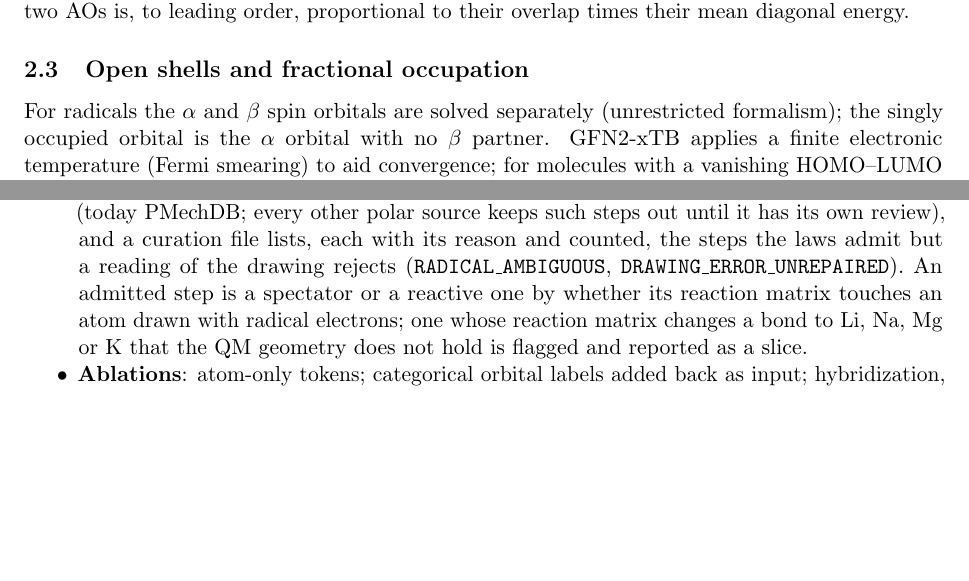
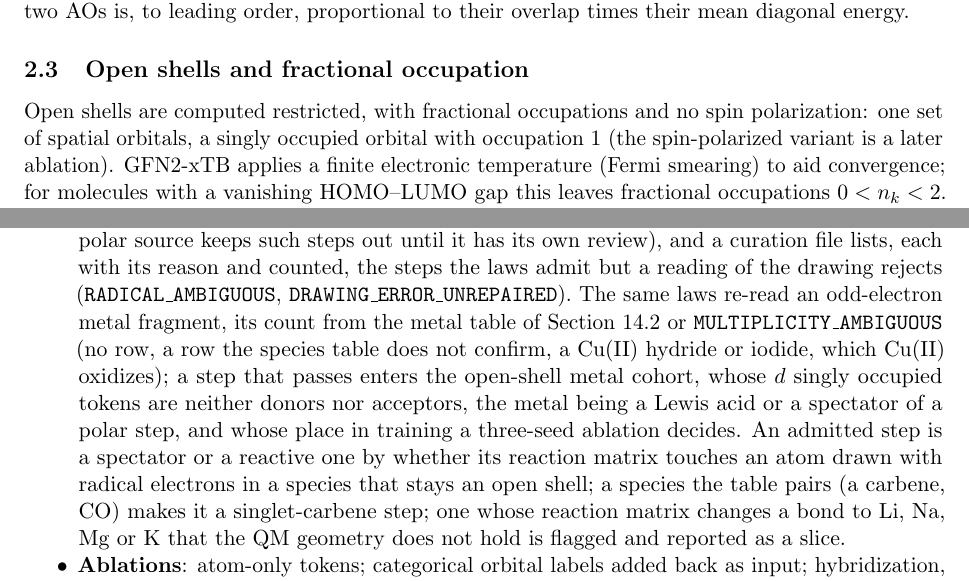
Before and after one commit to mfiaschi5/rhoMech, a LaTeX paper (docs/ksmech_architecture.tex): two parts of pages 5 and 27 of 30 before the commit and two parts of pages 5 and 27 of 31 after it, joined at a grey line, cut so that both start at the same text, the shorter picture padded with empty space. Compiled offline with pdfLaTeX.

Commit message:
spec v9.2: QM spin from data.spin and its two tables, tagged records, the open-shell metal cohort (P4)
Restricted open shells (tex 106), the spin of a record from one module and two versioned
tables with its method tag, two starts and the BOND_FORMED law (Electronic structure), the
metal clause of the open-shell laws and SPIN_RULE_PENDING retired (Domain coverage).

Co-Authored-By: Claude Opus 5.5 <noreply@anthropic.com>

```diff
--- a/docs/ksmech_architecture.tex
+++ b/docs/ksmech_architecture.tex
@@ -46,7 +46,7 @@
 
 \title{\textbf{ksmech}: a localized-orbital transformer\\for elementary-step reaction mechanism prediction\\[4pt]\large Theoretical framework and architecture specification}
 \author{Project design document}
-\date{31 October 2026 (v9.2)}
+\date{3 November 2026 (v9.2)}
 
 \begin{document}
 \maketitle
@@ -103,7 +103,7 @@ where $h_\mu$ are atomic-shell energy levels, $K_{\ell\ell'}$ shell-pair scaling
 What the method exports at convergence, and what the model uses, is: $\vb{S}$, $\vb{F}$, $\vb{C}$, $\vb{\epsilon}$, the occupations $n_k$, the atomic partial charges, and the AO-to-atom map with each AO's angular momentum. The structure of \eqref{eq:eht} also justifies the Wolfsberg--Helmholz approximation used for resonance integrals in Section~\ref{sec:pt}: in a tight-binding Hamiltonian the off-diagonal element between two AOs is, to leading order, proportional to their overlap times their mean diagonal energy.
 
 \subsection{Open shells and fractional occupation}
-For radicals the $\alpha$ and $\beta$ spin orbitals are solved separately (unrestricted formalism); the singly occupied orbital is the $\alpha$ orbital with no $\beta$ partner. GFN2-xTB applies a finite electronic temperature (Fermi smearing) to aid convergence; for molecules with a vanishing HOMO--LUMO gap this leaves fractional occupations $0<n_k<2$. Such molecules are outside the closed-shell perturbative picture and are flagged rather than forced.
+Open shells are computed restricted, with fractional occupations and no spin polarization: one set of spatial orbitals, a singly occupied orbital with occupation $1$ (the spin-polarized variant is a later ablation). GFN2-xTB applies a finite electronic temperature (Fermi smearing) to aid convergence; for molecules with a vanishing HOMO--LUMO gap this leaves fractional occupations $0<n_k<2$. Such molecules are outside the closed-shell perturbative picture and are flagged rather than forced.
 
 \subsection{Population analysis}
 \label{sec:mulliken}
@@ -819,7 +820,7 @@ batch & token budget, mixed precision, grad clip 1.0 & \\
 \item a metal outside the $s$ block with exactly one neighbour (hydrogens counted) and a formal charge $\le0$ is a placeholder for a catalyst drawn without its ligands, on a fragment of either parity, and the step is excluded (\texttt{METAL\_PLACEHOLDER}), except a metal whose one neighbour is an onium donor it compensates (ML$_1$, the one-ligand Pd(0) drawing [Pd$^-$]--P$^+$R$_3$); a free atom or ion, and a metal cation drawn with its charge on the metal ([Cl][Zn$^+$]), are defined species;
 \item an even fragment with a first-row transition metal whose oxidation-state bookkeeping leaves an open $d$ shell is flagged (\texttt{METAL\_SUSPECT}) and reported as a slice, never excluded.
 \end{itemize}
-A species drawn with unpaired electrons in a polar step is in the domain when three laws hold, each failure counted under its own code. (u) Its number of unpaired electrons, RDKit's count when it is at most one and otherwise the value of a versioned, QM-derived species table (\texttt{MULTIPLICITY\_UNTABULATED} or \texttt{MULTIPLICITY\_AMBIGUOUS} where the table assigns none), is conserved across the step (\texttt{SPIN\_NOT\_CONSERVED}) and equals the drawn count (\texttt{SPIN\_RULE\_PENDING}, until the species the table re-assigns are computed in their own spin state). (R) Every atom entry of the reaction matrix read from the arrows is even, so a polar step neither creates, destroys nor moves an unpaired electron (\texttt{NOT\_ELEMENTARY}). (S) Its singly occupied orbital is integral: no orbital lies further than $0.05$ from its reference occupation (\texttt{SOMO\_NOT\_INTEGRAL}). The laws apply to a source only through its domain policy (today PMechDB; every other polar source keeps such steps out until it has its own review), and a curation file lists, each with its reason and counted, the steps the laws admit but a reading of the drawing rejects (\texttt{RADICAL\_AMBIGUOUS}, \texttt{DRAWING\_ERROR\_UNREPAIRED}). An admitted step is a spectator or a reactive one by whether its reaction matrix touches an atom drawn with radical electrons; one whose reaction matrix changes a bond to Li, Na, Mg or K that the QM geometry does not hold is flagged and reported as a slice.
+A species drawn with unpaired electrons in a polar step is in the domain when three laws hold, each failure counted under its own code. (u) Its number of unpaired electrons, RDKit's count when it is at most one and otherwise the value of a versioned, QM-derived species table (\texttt{MULTIPLICITY\_UNTABULATED} or \texttt{MULTIPLICITY\_AMBIGUOUS} where the table assigns none), is conserved across the step (\texttt{SPIN\_NOT\_CONSERVED}). A count the table gives other than the drawn one stands, the species being computed in that spin state (Section~\ref{sec:qmspin}); until those records existed such steps were held as \texttt{SPIN\_RULE\_PENDING}. (R) Every atom entry of the reaction matrix read from the arrows is even, so a polar step neither creates, destroys nor moves an unpaired electron (\texttt{NOT\_ELEMENTARY}). (S) Its singly occupied orbital is integral: no orbital lies further than $0.05$ from its reference occupation (\texttt{SOMO\_NOT\_INTEGRAL}). The laws apply to a source only through its domain policy (today PMechDB; every other polar source keeps such steps out until it has its own review), and a curation file lists, each with its reason and counted, the steps the laws admit but a reading of the drawing rejects (\texttt{RADICAL\_AMBIGUOUS}, \texttt{DRAWING\_ERROR\_UNREPAIRED}). The same laws re-read an odd-electron metal fragment, its count from the metal table of Section~\ref{sec:qmspin} or \texttt{MULTIPLICITY\_AMBIGUOUS} (no row, a row the species table does not confirm, a Cu(II) hydride or iodide, which Cu(II) oxidizes); a step that passes enters the open-shell metal cohort, whose $d$ singly occupied tokens are neither donors nor acceptors, the metal being a Lewis acid or a spectator of a polar step, and whose place in training a three-seed ablation decides. An admitted step is a spectator or a reactive one by whether its reaction matrix touches an atom drawn with radical electrons in a species that stays an open shell; a species the table pairs (a carbene, CO) makes it a singlet-carbene step; one whose reaction matrix changes a bond to Li, Na, Mg or K that the QM geometry does not hold is flagged and reported as a slice.
 \item \textbf{Ablations}: atom-only tokens; categorical orbital labels added back as input; hybridization, aromaticity and functional-group ids added back as input (both measure what the physical descriptors already carry); $G$ removed from the pair features; three seeds each. Every flag of version~9.1 is decided the same way: the legacy configuration (pooling over the valid pairs only, no retained fraction or $E_r$, the $0.05$~eV frontier window, fixed decoder caps) against the general one, each with three seeds; a flag whose general setting costs accuracy keeps its legacy default, with the evidence recorded. The other thresholds of the featurization ($\tau_{\mathrm{atom}}$, the band of fractional occupations, the degenerate-block window of the spectral set, the smearing tolerance) are measured for their reach on the data and become flags only where the reach is not negligible.
 \item \textbf{References}: the physics floor, the ranking of anchor pairs by the pooled gap factor $|G^{\mathrm{atom}}_{ij}|$ (Eq.~\eqref{eq:Gatom}) with no learned parameters, the atom-pair analogue of ranking orbital pairs by $G$; and a geometry-free LightGBM ranker over the atom-pair candidates (to be built). The existing orbital-pair rankers of a step's first arrow rank another candidate set and are not compared with anchor accuracy.
 \item \textbf{Interpretability}: selectivity suite (S$_\mathrm{N}$2 vs.\ E2, 1,2- vs.\ 1,4-addition, hard/soft alkylation, Markovnikov, EAS regiochemistry, Baldwin rules).
```
Also changed, not shown: docs/ksmech_architecture.tex (5 more changed lines).
